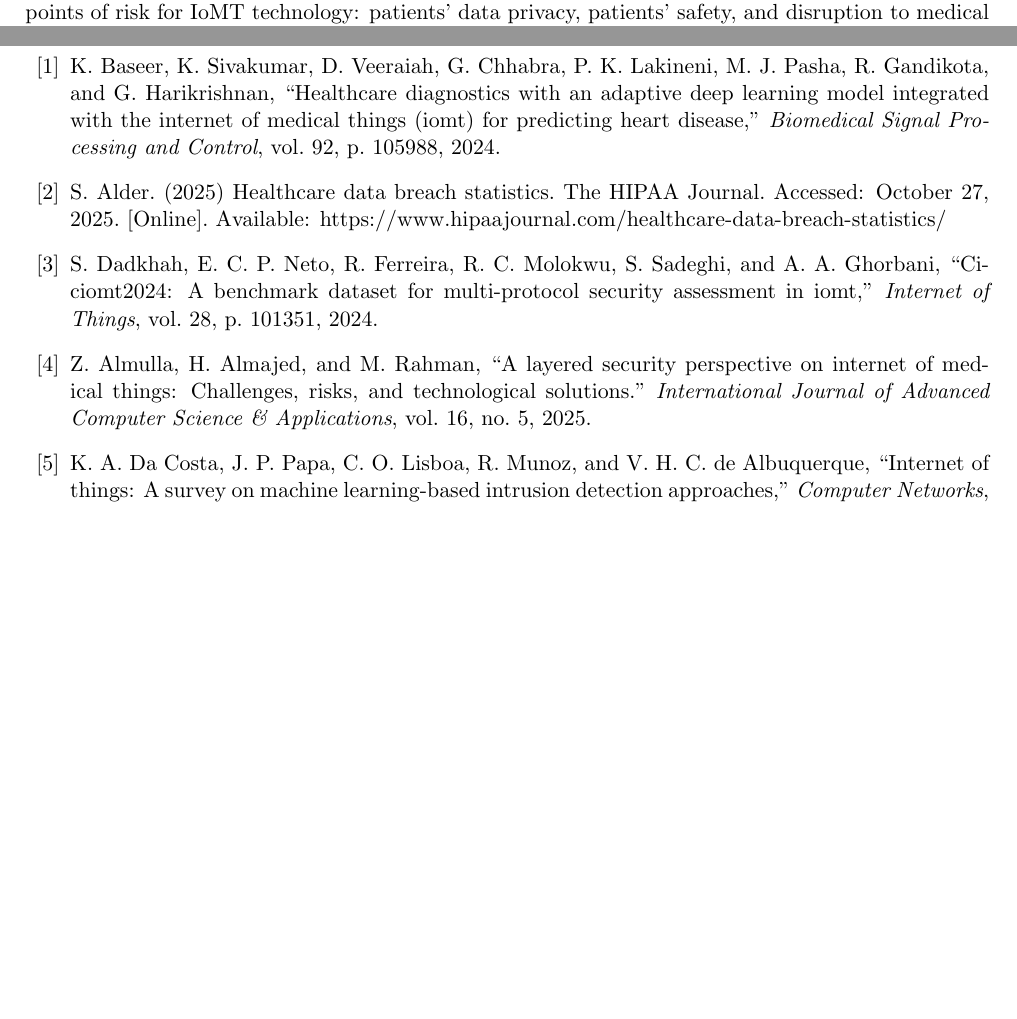
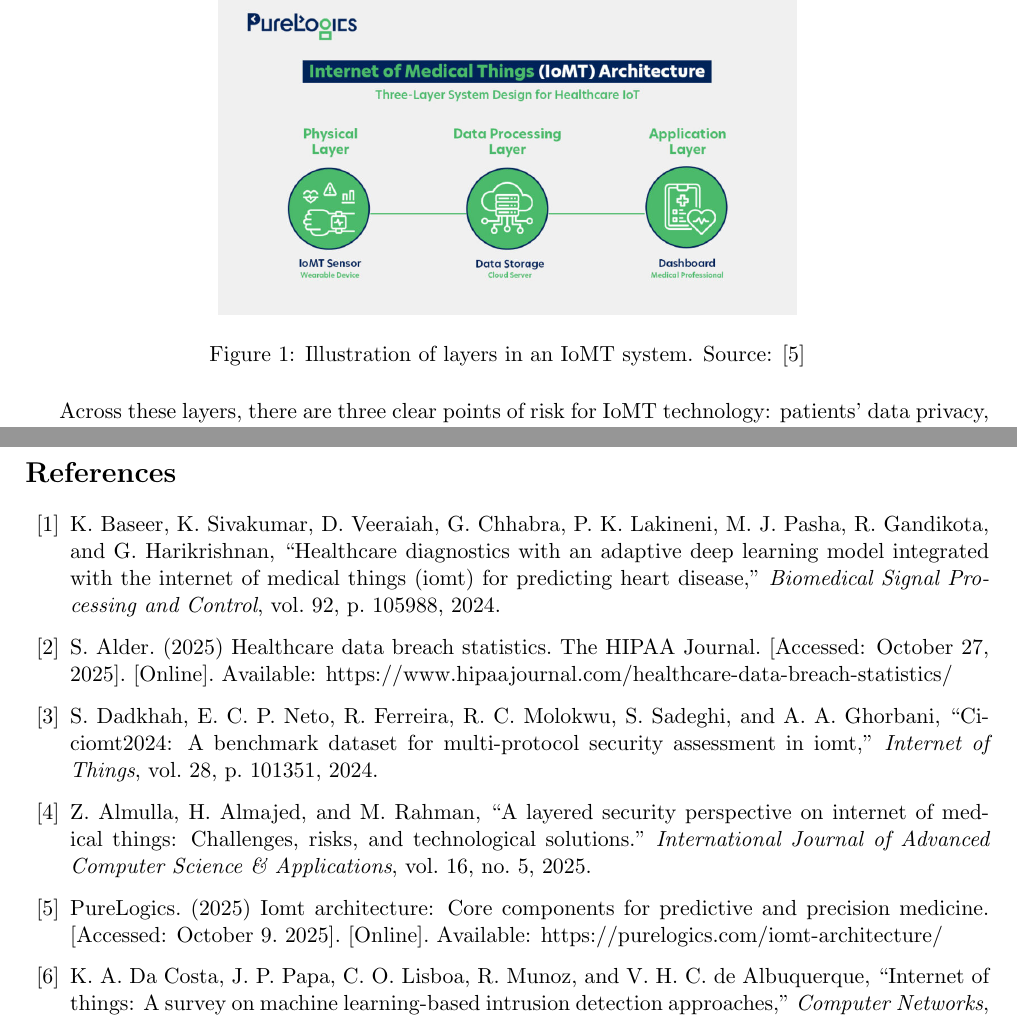
Before and after one commit to sssspppuud/Network-Intrusion-Detection-System-with-Explainable-Deep-Learning, a LaTeX document (Literature Review/main.tex, which reads Literature Review/main.bib): two parts of pages 2 and 6 of 6 before the commit and two parts of pages 3 and 7 of 7 after it, joined at a grey line, cut at the place of the change, the shorter picture padded with empty space. Compiled offline with pdfLaTeX.

Commit message:
Added IoMT layers figure and fixed placements

```diff
--- a/Literature Review/main.bib
+++ b/Literature Review/main.bib
@@ -4,9 +4,19 @@
   title        = {Healthcare Data Breach Statistics},
   year         = {2025},
   howpublished = {The HIPAA Journal},
-  note         = {Accessed: October 27, 2025},
+  note         = {[Accessed: October 27, 2025]},
   url          = {https://www.hipaajournal.com/healthcare-data-breach-statistics/}
 }
+
+% IoMT architecture image
+@online{purelogics,
+  author       = {PureLogics},
+  title        = {IoMT Architecture: Core Components for Predictive and Precision Medicine},
+  year         = {2025},
+  note         = {[Accessed: October 9. 2025]},
+  url          = {https://purelogics.com/iomt-architecture/}
+}
+
 
 % CIC2024IoMT Dataset
 @article{dadkhah2024ciciomt2024,
--- a/Literature Review/main.tex
+++ b/Literature Review/main.tex
@@ -18,7 +18,10 @@
 \usepackage{booktabs}
 \usepackage{enumitem}
 \usepackage{multirow}
+
 \usepackage{graphicx}
+\usepackage{float}
+\usepackage[section]{placeins}
 % disable author name being replaced with underscores in bibtex
 % \usepackage[style=ieee,dashed=false]{biblatex}
 % unticked checkbox
@@ -91,7 +94,14 @@ This project seeks to design and implement an XAI model that can detect network
 IoMT systems are typically divided into three primary layers: perception, network, and applications. \cite{almulla2025layered}.
 In the perception layer, we have the actual medical sensors and wearable devices that collect information from patients, such as tracking cardiovascular and heart health, temperature, and sleep patterns. This layer faces potential vulnerabilities, with the potential for tampering and false data collection, which could ultimately lead to incorrect diagnoses based on incorrect data.
 The network layer enables these devices to communicate with other devices in the IoMT network using protocols such as Wi-Fi and Bluetooth. This layer is susceptible to attacks such as DoS and DDoS, which can lead to disruptions in treatment and pose an immediate risk to patients' safety when IoMT devices are unable to operate. Man-in-the-middle attacks at this layer can also lead to data breaches, compromising the confidentiality of sensitive patient and medical staff data.
-Moving to the application layer, we find software vulnerabilities where cyber threats, such as phishing and ransomware, can lead to interruptions in medical care and further data breaches. Across these layers, there are three clear points of risk for IoMT technology: patients' data privacy, patients' safety, and disruption to medical systems.
+Moving to the application layer, we find software vulnerabilities where cyber threats, such as phishing and ransomware, can lead to interruptions in medical care and further data breaches.
+\begin{figure}[H]
+    \centering
+    \includegraphics[width=0.6\linewidth]{images/iomt-architecture.jpg}
+    \caption{Illustration of layers in an IoMT system. Source: \cite{purelogics}}
+    \label{fig:IoMTLayers}
+\end{figure}
+Across these layers, there are three clear points of risk for IoMT technology: patients' data privacy, patients' safety, and disruption to medical systems.
 The variety of areas that are vulnerable in these systems highlights the need for a more rigorous and trustworthy cybersecurity system to reduce the number of successful attacks. Effective Intrusion Detection System (IDS) is an essential tool for preventing the wide variety of attacks that can IoMT networks face.
 
 \subsection{ML-Driven IDS in IoMT Environments}
```
Also changed, not shown: Literature Review/images/iomt-architecture.jpg (added), Literature Review/main.pdf, Literature Review/main.tex (4 more changed lines).
